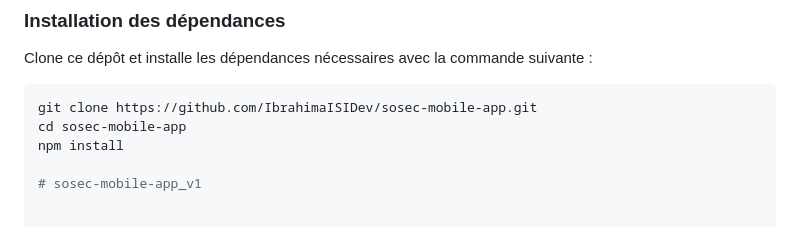
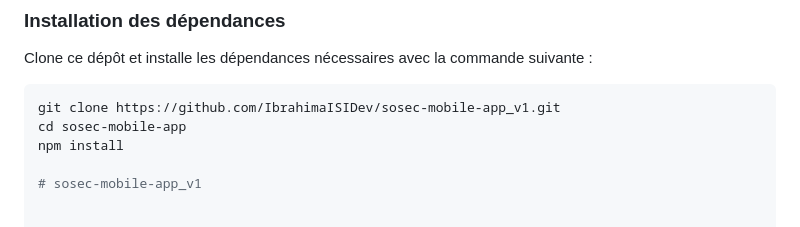
Before and after one commit to IbrahimaISIDev/sosec-mobile-app_v1, a Markdown page: README.md, the part around the change. Drawn GitHub-style.

````diff
--- a/README.md
+++ b/README.md
@@ -82,7 +82,7 @@ npx expo install expo-image-picker expo-network expo-sqlite expo-status-bar
 ### Installation des dépendances
 Clone ce dépôt et installe les dépendances nécessaires avec la commande suivante :
 ```bash
-git clone https://github.com/IbrahimaISIDev/sosec-mobile-app.git
+git clone https://github.com/IbrahimaISIDev/sosec-mobile-app_v1.git
 cd sosec-mobile-app
 npm install
 
````
